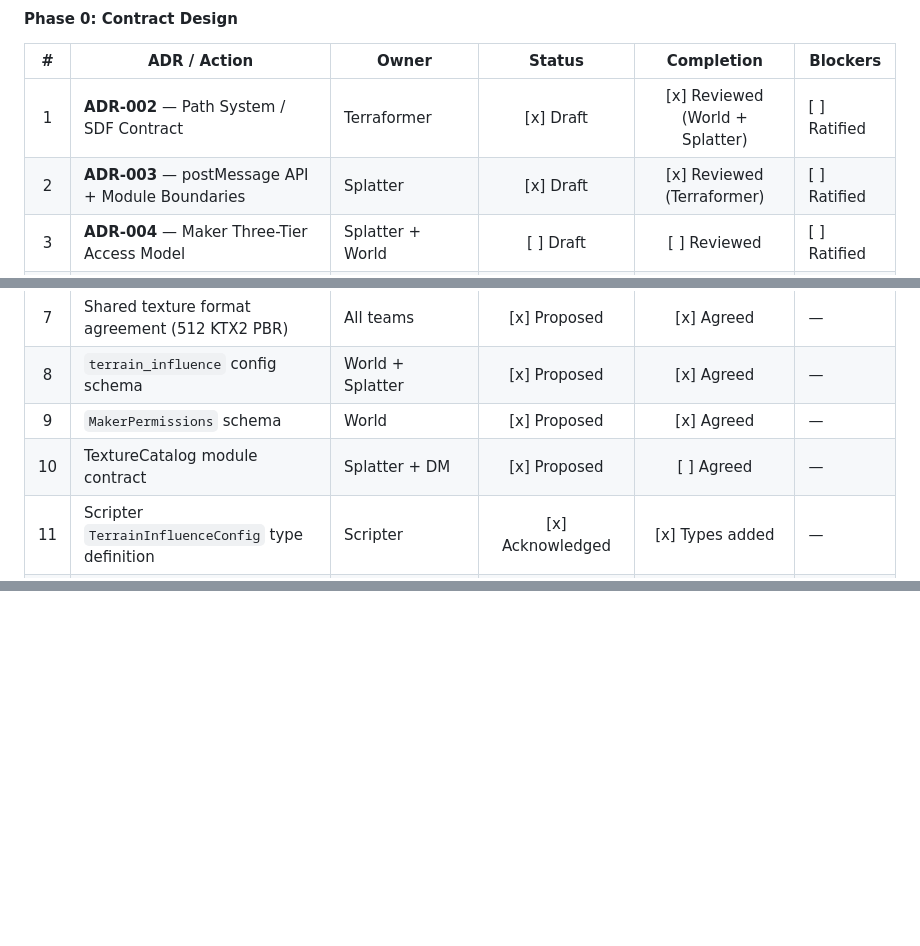
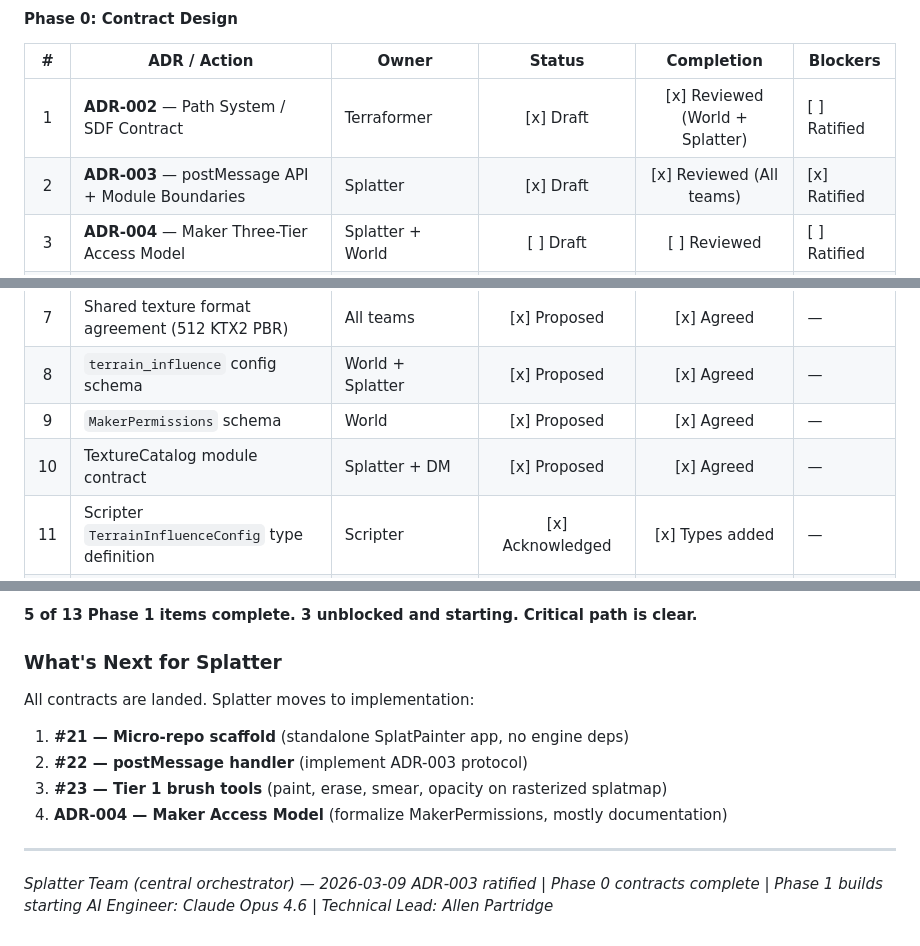
Before and after one commit to increasinglyHuman/Splatter, a Markdown page: comms/Comms.md, 3 parts joined by grey strips. Rendered like a GitHub page; blank space fills up the shorter version.

```diff
--- a/comms/Comms.md
+++ b/comms/Comms.md
@@ -383,7 +383,7 @@ This is the canonical tracker. **Each team should mark their items when complete
 | # | ADR / Action | Owner | Status | Completion | Blockers |
 |:-:|-------------|-------|:------:|:----------:|----------|
 | 1 | **ADR-002** — Path System / SDF Contract | Terraformer | [x] Draft | [x] Reviewed (World + Splatter) | [ ] Ratified | **Done** — posted to `docs/ADR-002-Path-System-SDF-Contract.md`. World + Splatter reviewed & approved. |
-| 2 | **ADR-003** — postMessage API + Module Boundaries | Splatter | [x] Draft | [x] Reviewed (Terraformer) | [ ] Ratified | **Drafted** — posted to `docs/ADR-003-SplatPainter-PostMessage-API.md`. Terraformer reviewed + approved. Awaiting World, DM, Glitch, Scripter. |
+| 2 | **ADR-003** — postMessage API + Module Boundaries | Splatter | [x] Draft | [x] Reviewed (All teams) | [x] Ratified | **Done** — All 5 non-Splatter teams reviewed and approved. 6 non-blocking suggestions incorporated. Ratified 2026-03-09. |
 | 3 | **ADR-004** — Maker Three-Tier Access Model | Splatter + World | [ ] Draft | [ ] Reviewed | [ ] Ratified | MakerPermissions — **resolved** (see World response above) |
 | 4 | **ADR-005** — Dirty-Flag Evaluation & Spatial Tracking | World | [x] Draft (World ADR-047) | [ ] Reviewed | [ ] Ratified | None |
 | 5 | **ADR-006** — Event Log Schema & AI Terrain API | World | [x] Draft (World ADR-048) | [ ] Reviewed | [ ] Ratified | None |
@@ -391,7 +391,7 @@ This is the canonical tracker. **Each team should mark their items when complete
 | 7 | Shared texture format agreement (512 KTX2 PBR) | All teams | [x] Proposed | [x] Agreed | — | **Done** — All 6 teams confirmed: 512 PNG Phase 1, KTX2 Phase 2, Albedo+Normal required, Roughness optional Phase 2, sampler2DArray. |
 | 8 | `terrain_influence` config schema | World + Splatter | [x] Proposed | [x] Agreed | — | **Done** — see World response above |
 | 9 | `MakerPermissions` schema | World | [x] Proposed | [x] Agreed | — | **Done** — see World response above |
-| 10 | TextureCatalog module contract | Splatter + DM | [x] Proposed | [ ] Agreed | — | Schema in ADR-003 `TextureCatalogEntry`. Includes DM's `surfaceType` + `occlusionAO`. All teams accepted additions. |
+| 10 | TextureCatalog module contract | Splatter + DM | [x] Proposed | [x] Agreed | — | **Done** — Schema ratified in ADR-003 §6 `TextureCatalogEntry`. Includes DM's `surfaceType` + `occlusionAO`. All teams confirmed. |
 | 11 | Scripter `TerrainInfluenceConfig` type definition | Scripter | [x] Acknowledged | [x] Types added | — | **Done** — `TerrainInfluenceConfig`, `TransientTerrainEffect`, `TerrainEvent` types + `WorldObject` methods added to `world-object.ts` |
 | 12 | Glitch `splatter` type definition | Glitch | [x] Acknowledged | [x] Spec drafted | — | **Done** — `SplatterGlitchPayload` interface defined, Node Material approach chosen |
 
@@ -1904,0 +1960,16 @@ World is ready to begin host integration (#18) and compositor skeleton (#17).
+**5 of 13 Phase 1 items complete. 3 unblocked and starting. Critical path is clear.**
+
+### What's Next for Splatter
+
+All contracts are landed. Splatter moves to implementation:
+
+1. **#21 — Micro-repo scaffold** (standalone SplatPainter app, no engine deps)
+2. **#22 — postMessage handler** (implement ADR-003 protocol)
+3. **#23 — Tier 1 brush tools** (paint, erase, smear, opacity on rasterized splatmap)
+4. **ADR-004 — Maker Access Model** (formalize MakerPermissions, mostly documentation)
+
+---
+
+*Splatter Team (central orchestrator) — 2026-03-09*
+*ADR-003 ratified | Phase 0 contracts complete | Phase 1 builds starting*
+*AI Engineer: Claude Opus 4.6 | Technical Lead: Allen Partridge*
```
Also changed, not shown: other parts of comms/Comms.md (+56 -1 lines), docs/ADR-003-SplatPainter-PostMessage-API.md (+44 -21 lines).
